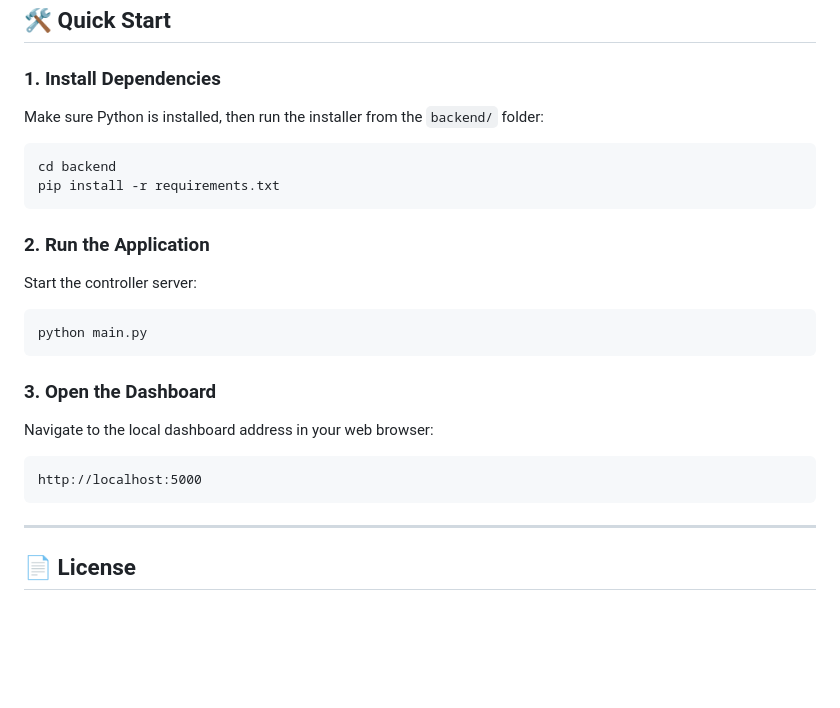
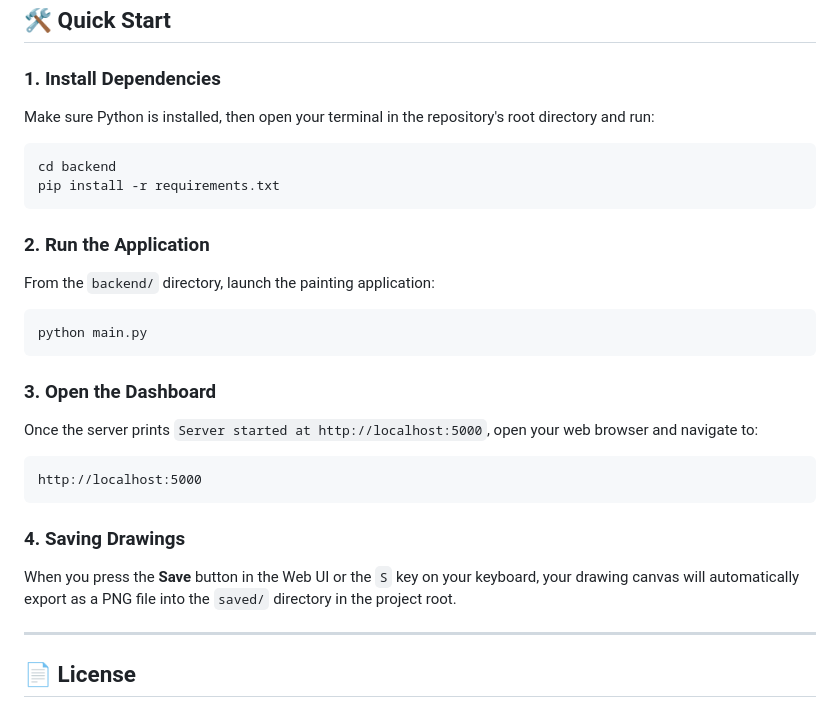
Before and after one commit to sanjaykumar258/AI-VIRTUAL-PAINTING, a Markdown page: README.md, the part around the change. Rendered like a GitHub page; blank space fills up the shorter version.

Commit message:
Clarify running commands and saved folder outputs in README

````diff
--- a/README.md
+++ b/README.md
@@ -74,23 +74,26 @@ You can run shortcuts in both the OpenCV frame window and the web browser:
 ## 🛠️ Quick Start
 
 ### 1. Install Dependencies
-Make sure Python is installed, then run the installer from the `backend/` folder:
+Make sure Python is installed, then open your terminal in the repository's root directory and run:
 ```bash
 cd backend
 pip install -r requirements.txt
 ```
 
 ### 2. Run the Application
-Start the controller server:
+From the `backend/` directory, launch the painting application:
 ```bash
 python main.py
 ```
 
 ### 3. Open the Dashboard
-Navigate to the local dashboard address in your web browser:
+Once the server prints `Server started at http://localhost:5000`, open your web browser and navigate to:
 ```
 http://localhost:5000
 ```
+
+### 4. Saving Drawings
+When you press the **Save** button in the Web UI or the `S` key on your keyboard, your drawing canvas will automatically export as a PNG file into the `saved/` directory in the project root.
 
 ---
 
````
